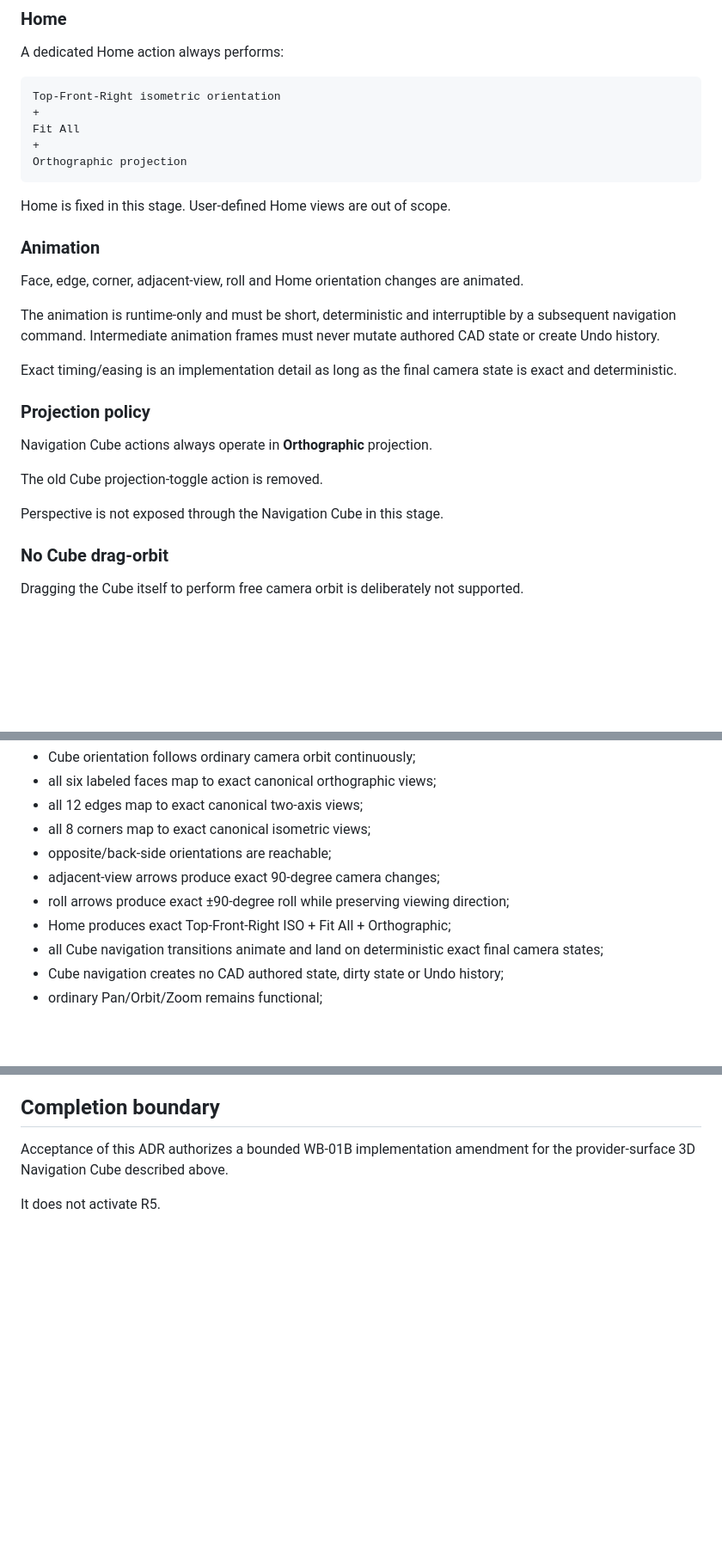
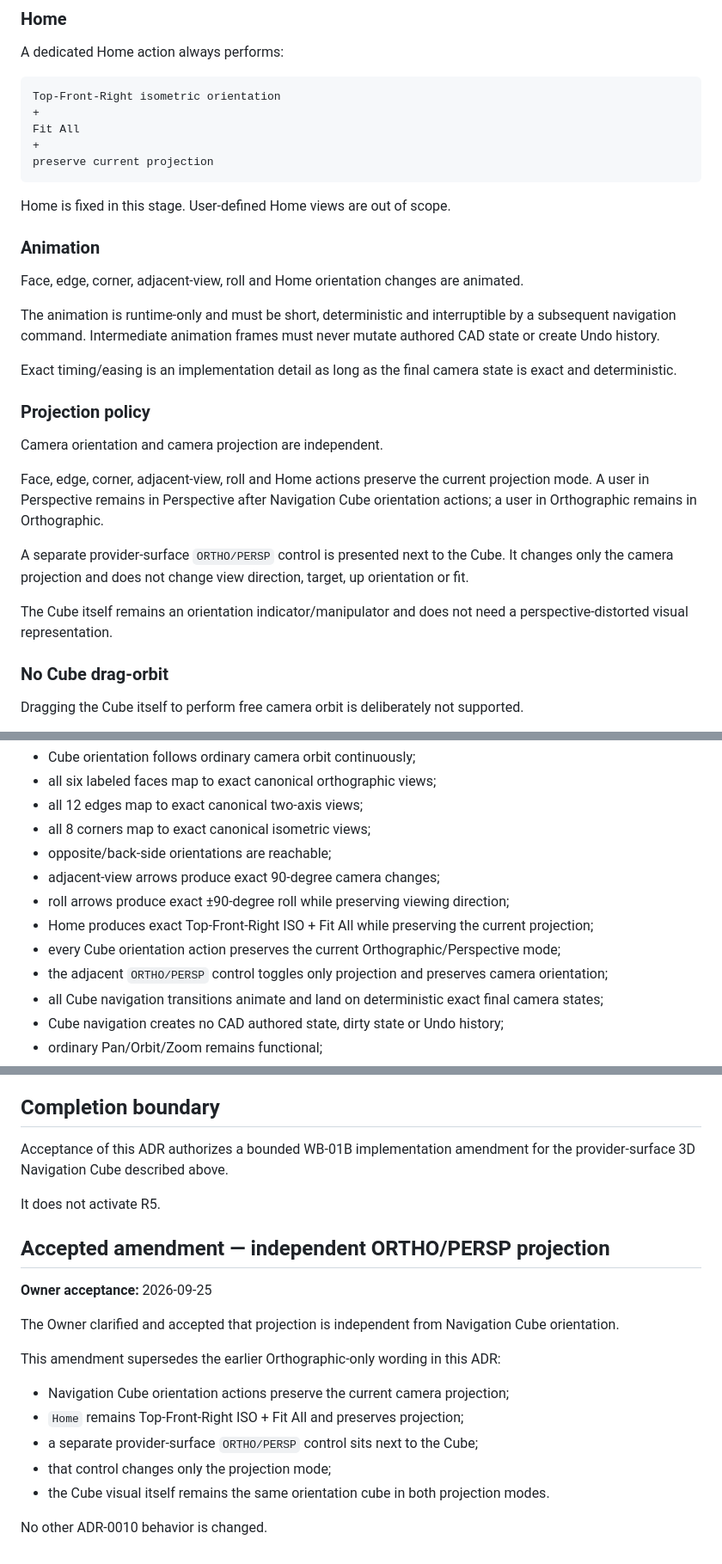
Before and after one commit to MechanicalCave/SimpleSolid2, a Markdown page: adr/ADR-0010-provider-surface-navigation-overlay-rendering.md, 3 parts joined by grey strips. Shown at 86% size. Rendered like a GitHub page; blank space fills up the shorter version.

Commit message:
ADR-0010: accept independent ORTHO/PERSP projection amendment

````diff
--- a/adr/ADR-0010-provider-surface-navigation-overlay-rendering.md
+++ b/adr/ADR-0010-provider-surface-navigation-overlay-rendering.md
@@ -125,7 +125,7 @@ Top-Front-Right isometric orientation
 +
 Fit All
 +
-Orthographic projection
+preserve current projection
 ```
 
 Home is fixed in this stage. User-defined Home views are out of scope.
@@ -140,11 +140,13 @@ Exact timing/easing is an implementation detail as long as the final camera stat
 
 ### Projection policy
 
-Navigation Cube actions always operate in **Orthographic** projection.
+Camera orientation and camera projection are independent.
 
-The old Cube projection-toggle action is removed.
+Face, edge, corner, adjacent-view, roll and Home actions preserve the current projection mode. A user in Perspective remains in Perspective after Navigation Cube orientation actions; a user in Orthographic remains in Orthographic.
 
-Perspective is not exposed through the Navigation Cube in this stage.
+A separate provider-surface `ORTHO/PERSP` control is presented next to the Cube. It changes only the camera projection and does not change view direction, target, up orientation or fit.
+
+The Cube itself remains an orientation indicator/manipulator and does not need a perspective-distorted visual representation.
 
 ### No Cube drag-orbit
 
@@ -254,7 +255,9 @@ An implementing Work Contract must prove:
 - opposite/back-side orientations are reachable;
 - adjacent-view arrows produce exact 90-degree camera changes;
 - roll arrows produce exact ±90-degree roll while preserving viewing direction;
-- Home produces exact Top-Front-Right ISO + Fit All + Orthographic;
+- Home produces exact Top-Front-Right ISO + Fit All while preserving the current projection;
+- every Cube orientation action preserves the current Orthographic/Perspective mode;
+- the adjacent `ORTHO/PERSP` control toggles only projection and preserves camera orientation;
 - all Cube navigation transitions animate and land on deterministic exact final camera states;
 - Cube navigation creates no CAD authored state, dirty state or Undo history;
 - ordinary Pan/Orbit/Zoom remains functional;
@@ -275,3 +278,20 @@ Reason: this changes both Viewer/UI ownership and the visible navigation workflo
 Acceptance of this ADR authorizes a bounded WB-01B implementation amendment for the provider-surface 3D Navigation Cube described above.
 
 It does not activate R5.
+
+
+## Accepted amendment — independent ORTHO/PERSP projection
+
+**Owner acceptance:** 2026-09-25
+
+The Owner clarified and accepted that projection is independent from Navigation Cube orientation.
+
+This amendment supersedes the earlier Orthographic-only wording in this ADR:
+
+- Navigation Cube orientation actions preserve the current camera projection;
+- `Home` remains Top-Front-Right ISO + Fit All and preserves projection;
+- a separate provider-surface `ORTHO/PERSP` control sits next to the Cube;
+- that control changes only the projection mode;
+- the Cube visual itself remains the same orientation cube in both projection modes.
+
+No other ADR-0010 behavior is changed.
````
Also changed, not shown: other parts of adr/ADR-0010-provider-surface-navigation-overlay-rendering.md (+1 -2 lines).
